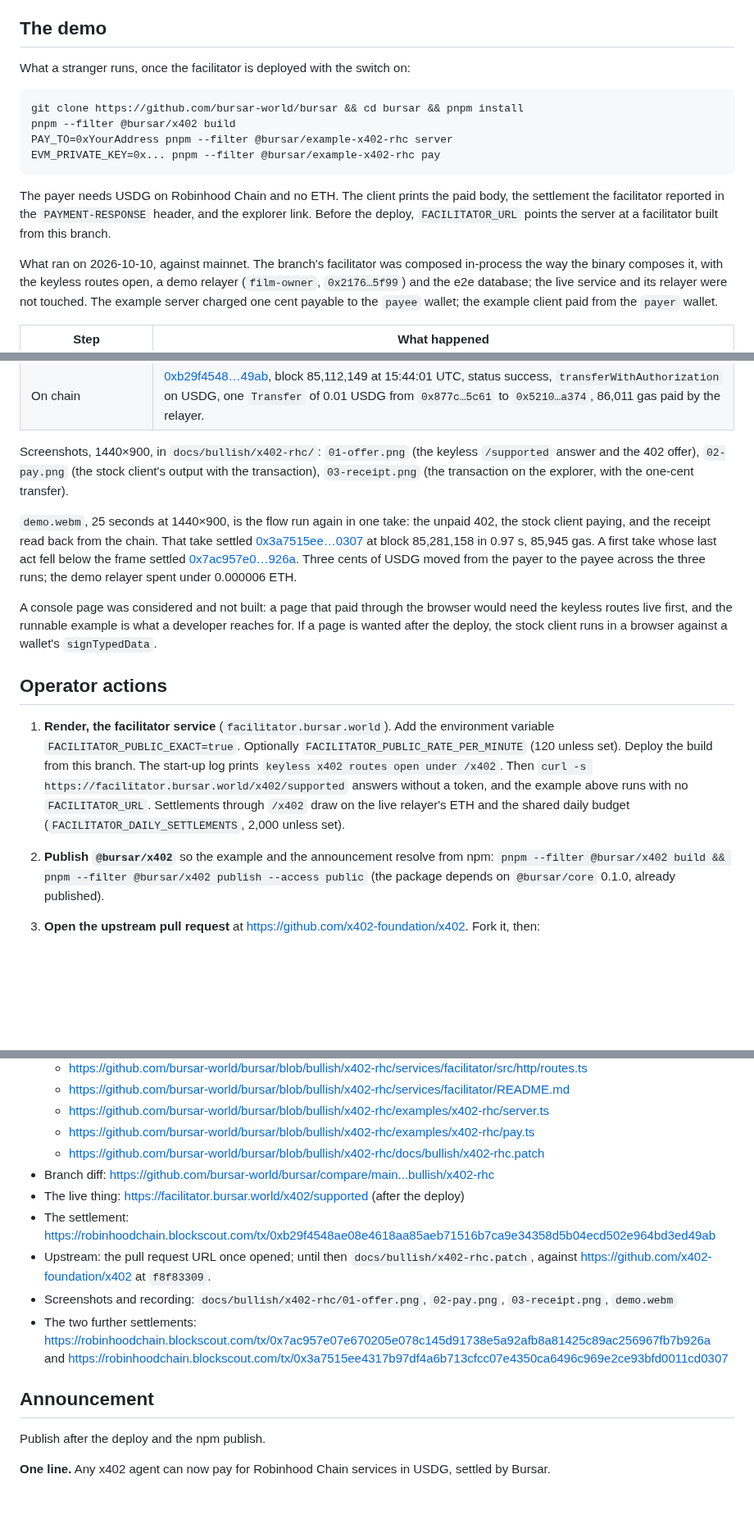
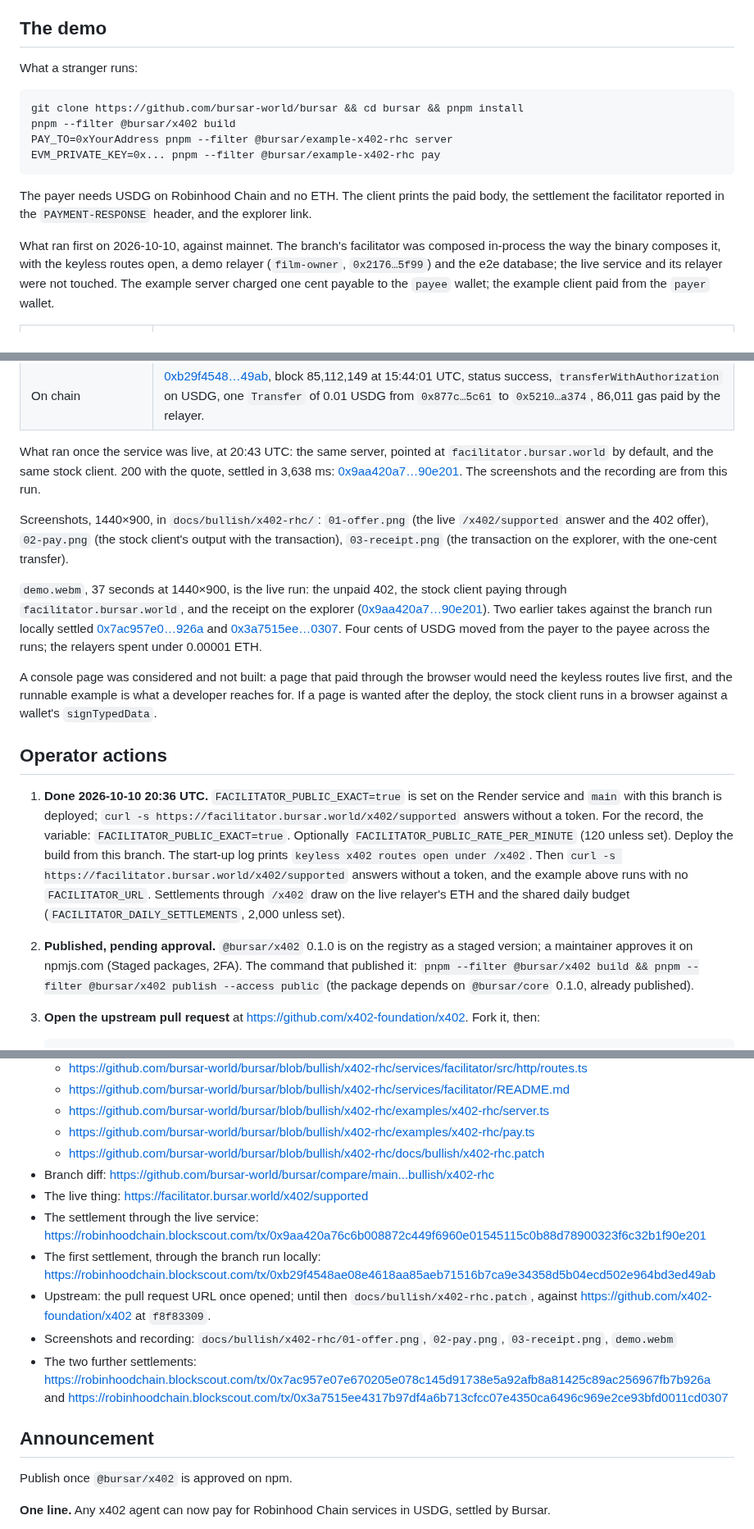
Before and after one commit to bursar-world/bursar, a Markdown page: docs/bullish/x402-rhc.md, 3 parts joined by grey strips. Shown at 82% size. GitHub-like rendering; blank space fills up the shorter version.

Commit message:
x402 on robinhood chain: the keyless routes are live, the frames and the film come from the live run

````diff
--- a/docs/bullish/x402-rhc.md
+++ b/docs/bullish/x402-rhc.md
@@ -93,7 +93,7 @@ no faucet line: USDG has no contract on chain 46630.
 
 ## The demo
 
-What a stranger runs, once the facilitator is deployed with the switch on:
+What a stranger runs:
 
 ```
 git clone https://github.com/bursar-world/bursar && cd bursar && pnpm install
@@ -103,10 +103,9 @@ EVM_PRIVATE_KEY=0x... pnpm --filter @bursar/example-x402-rhc pay
 ```
 
 The payer needs USDG on Robinhood Chain and no ETH. The client prints the paid body, the settlement
-the facilitator reported in the `PAYMENT-RESPONSE` header, and the explorer link. Before the
-deploy, `FACILITATOR_URL` points the server at a facilitator built from this branch.
+the facilitator reported in the `PAYMENT-RESPONSE` header, and the explorer link.
 
-What ran on 2026-10-10, against mainnet. The branch's facilitator was composed in-process the way
+What ran first on 2026-10-10, against mainnet. The branch's facilitator was composed in-process the way
 the binary composes it, with the keyless routes open, a demo relayer (`film-owner`,
 `0x2176…5f99`) and the e2e database; the live service and its relayer were not touched. The
 example server charged one cent payable to the `payee` wallet; the example client paid from the
@@ -119,17 +118,20 @@ example server charged one cent payable to the `payee` wallet; the example clien
 | The client's retry | Signed an EIP-3009 authorisation under that domain with a random nonce; the server verified and settled through `/x402/verify` and `/x402/settle`; 200 with the quote and the settlement header. 1,077 ms end to end. |
 | On chain | [0xb29f4548…49ab](https://robinhoodchain.blockscout.com/tx/0xb29f4548ae08e4618aa85aeb71516b7ca9e34358d5b04ecd502e964bd3ed49ab), block 85,112,149 at 15:44:01 UTC, status success, `transferWithAuthorization` on USDG, one `Transfer` of 0.01 USDG from `0x877c…5c61` to `0x5210…a374`, 86,011 gas paid by the relayer. |
 
-Screenshots, 1440×900, in `docs/bullish/x402-rhc/`: `01-offer.png` (the keyless `/supported`
-answer and the 402 offer), `02-pay.png` (the stock client's output with the transaction),
-`03-receipt.png` (the transaction on the explorer, with the one-cent transfer).
+What ran once the service was live, at 20:43 UTC: the same server, pointed at `facilitator.bursar.world` by
+default, and the same stock client. 200 with the quote, settled in 3,638 ms: [0x9aa420a7…90e201](https://robinhoodchain.blockscout.com/tx/0x9aa420a76c6b008872c449f6960e01545115c0b88d78900323f6c32b1f90e201). The
+screenshots and the recording are from this run.
 
-`demo.webm`, 25 seconds at 1440×900, is the flow run again in one take: the unpaid 402, the stock
-client paying, and the receipt read back from the chain. That take settled
-[0x3a7515ee…0307](https://robinhoodchain.blockscout.com/tx/0x3a7515ee4317b97df4a6b713cfcc07e4350ca6496c969e2ce93bfd0011cd0307)
-at block 85,281,158 in 0.97 s, 85,945 gas. A first take whose last act fell below the frame settled
-[0x7ac957e0…926a](https://robinhoodchain.blockscout.com/tx/0x7ac957e07e670205e078c145d91738e5a92afb8a81425c89ac256967fb7b926a).
-Three cents of USDG moved from the payer to the payee across the three runs; the demo relayer spent
-under 0.000006 ETH.
+Screenshots, 1440×900, in `docs/bullish/x402-rhc/`: `01-offer.png` (the live `/x402/supported` answer and the
+402 offer), `02-pay.png` (the stock client's output with the transaction), `03-receipt.png` (the transaction on
+the explorer, with the one-cent transfer).
+
+`demo.webm`, 37 seconds at 1440×900, is the live run: the unpaid 402, the stock client paying through
+`facilitator.bursar.world`, and the receipt on the explorer ([0x9aa420a7…90e201](https://robinhoodchain.blockscout.com/tx/0x9aa420a76c6b008872c449f6960e01545115c0b88d78900323f6c32b1f90e201)). Two earlier takes against the
+branch run locally settled
+[0x7ac957e0…926a](https://robinhoodchain.blockscout.com/tx/0x7ac957e07e670205e078c145d91738e5a92afb8a81425c89ac256967fb7b926a)
+and [0x3a7515ee…0307](https://robinhoodchain.blockscout.com/tx/0x3a7515ee4317b97df4a6b713cfcc07e4350ca6496c969e2ce93bfd0011cd0307).
+Four cents of USDG moved from the payer to the payee across the runs; the relayers spent under 0.00001 ETH.
 
 A console page was considered and not built: a page that paid through the browser would need the
 keyless routes live first, and the runnable example is what a developer reaches for. If a page is
@@ -137,14 +139,17 @@ wanted after the deploy, the stock client runs in a browser against a wallet's `
 
 ## Operator actions
 
-1. **Render, the facilitator service** (`facilitator.bursar.world`). Add the environment variable
+1. **Done 2026-10-10 20:36 UTC.** `FACILITATOR_PUBLIC_EXACT=true` is set on the Render service and `main` with this
+   branch is deployed; `curl -s https://facilitator.bursar.world/x402/supported` answers without a token. For the
+   record, the variable:
    `FACILITATOR_PUBLIC_EXACT=true`. Optionally `FACILITATOR_PUBLIC_RATE_PER_MINUTE` (120 unless
    set). Deploy the build from this branch. The start-up log prints `keyless x402 routes open
    under /x402`. Then `curl -s https://facilitator.bursar.world/x402/supported` answers without a
    token, and the example above runs with no `FACILITATOR_URL`. Settlements through `/x402` draw
    on the live relayer's ETH and the shared daily budget (`FACILITATOR_DAILY_SETTLEMENTS`, 2,000
    unless set).
-2. **Publish `@bursar/x402`** so the example and the announcement resolve from npm:
+2. **Published, pending approval.** `@bursar/x402` 0.1.0 is on the registry as a staged version; a maintainer
+   approves it on npmjs.com (Staged packages, 2FA). The command that published it:
    `pnpm --filter @bursar/x402 build && pnpm --filter @bursar/x402 publish --access public` (the
    package depends on `@bursar/core` 0.1.0, already published).
 3. **Open the upstream pull request** at https://github.com/x402-foundation/x402. Fork it, then:
@@ -213,8 +215,9 @@ relayer's ordinary gas.
   - https://github.com/bursar-world/bursar/blob/bullish/x402-rhc/examples/x402-rhc/pay.ts
   - https://github.com/bursar-world/bursar/blob/bullish/x402-rhc/docs/bullish/x402-rhc.patch
 - Branch diff: https://github.com/bursar-world/bursar/compare/main...bullish/x402-rhc
-- The live thing: https://facilitator.bursar.world/x402/supported (after the deploy)
-- The settlement: https://robinhoodchain.blockscout.com/tx/0xb29f4548ae08e4618aa85aeb71516b7ca9e34358d5b04ecd502e964bd3ed49ab
+- The live thing: https://facilitator.bursar.world/x402/supported
+- The settlement through the live service: https://robinhoodchain.blockscout.com/tx/0x9aa420a76c6b008872c449f6960e01545115c0b88d78900323f6c32b1f90e201
+- The first settlement, through the branch run locally: https://robinhoodchain.blockscout.com/tx/0xb29f4548ae08e4618aa85aeb71516b7ca9e34358d5b04ecd502e964bd3ed49ab
 - Upstream: the pull request URL once opened; until then `docs/bullish/x402-rhc.patch`, against
   https://github.com/x402-foundation/x402 at `f8f83309`.
 - Screenshots and recording: `docs/bullish/x402-rhc/01-offer.png`, `02-pay.png`, `03-receipt.png`,
@@ -224,7 +227,7 @@ relayer's ordinary gas.
 
 ## Announcement
 
-Publish after the deploy and the npm publish.
+Publish once `@bursar/x402` is approved on npm.
 
 **One line.** Any x402 agent can now pay for Robinhood Chain services in USDG, settled by Bursar.
 
````
Also changed, not shown: other parts of docs/bullish/x402-rhc.md (+6 -7 lines), docs/bullish/x402-rhc/01-offer.png, docs/bullish/x402-rhc/02-pay.png, docs/bullish/x402-rhc/03-receipt.png, 1 other file.
